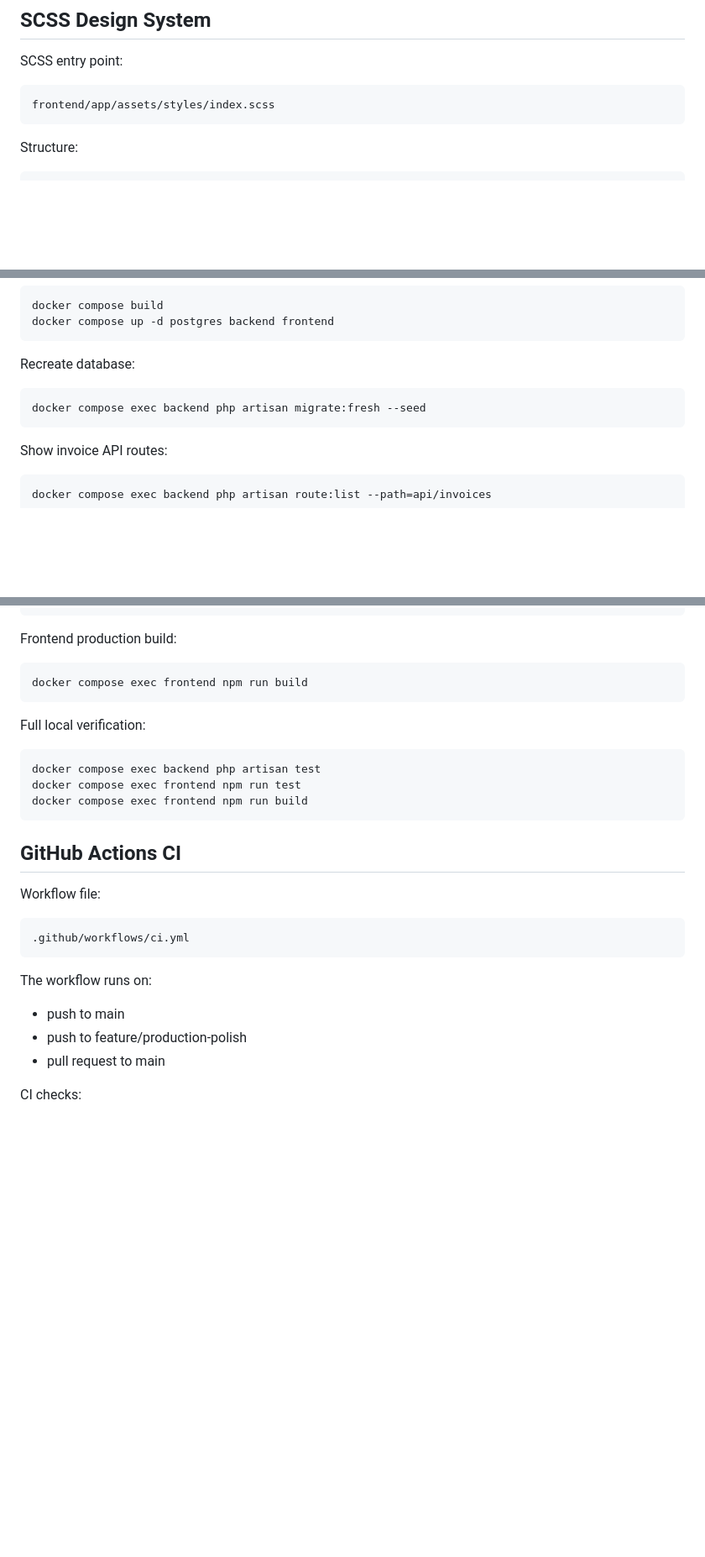
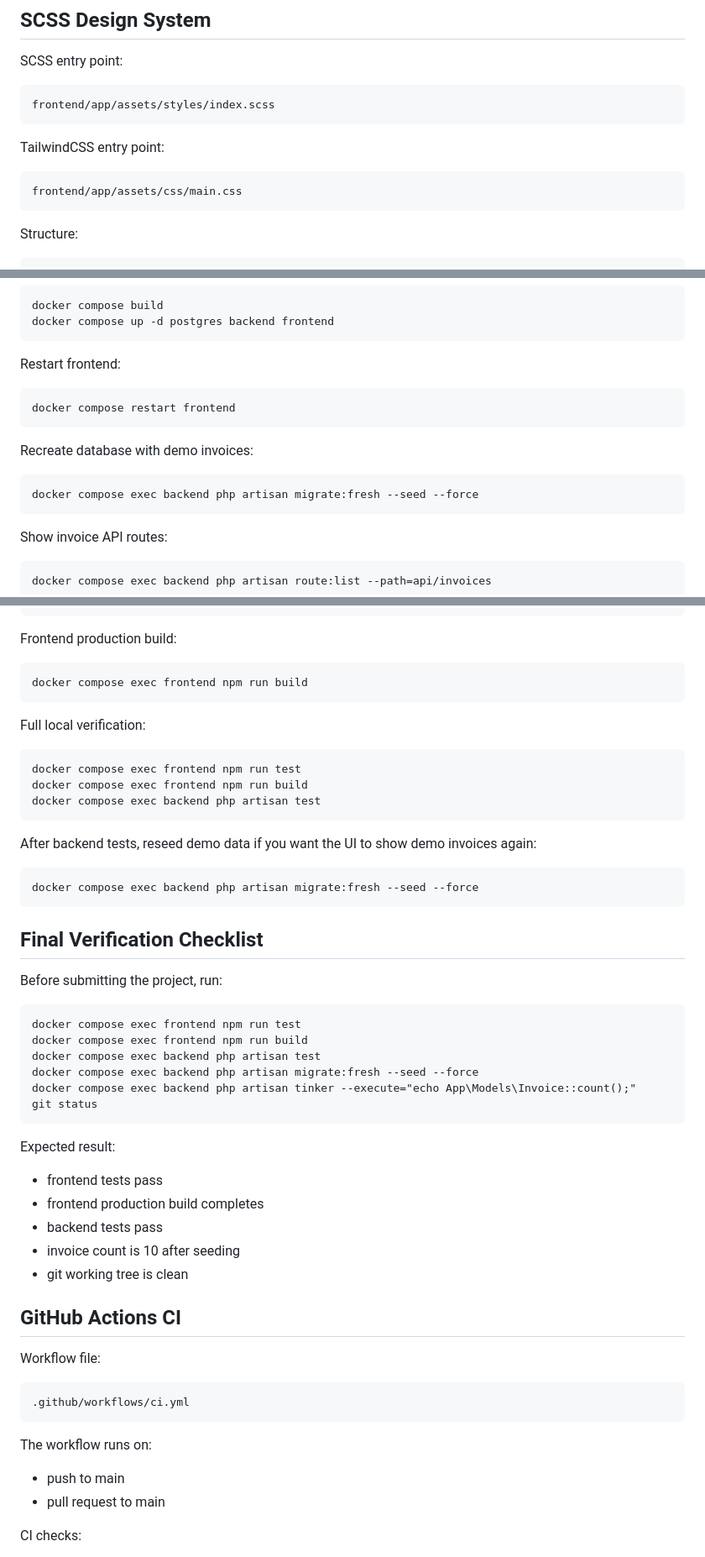
Before and after one commit to skywolf-noy/invoice-test-assignment, a Markdown page: README.md, 3 parts joined by grey strips. Shown at 84% size. Drawn GitHub-style; blank space fills up the shorter version.

Commit message:
Update README setup and demo data instructions

```diff
--- a/README.md
+++ b/README.md
@@ -186,6 +186,10 @@ SCSS entry point:
 
     frontend/app/assets/styles/index.scss
 
+TailwindCSS entry point:
+
+    frontend/app/assets/css/main.css
+
 Structure:
 
     frontend/app/assets/styles/
@@ -266,9 +294,13 @@ Rebuild services:
     docker compose build
     docker compose up -d postgres backend frontend
 
-Recreate database:
+Restart frontend:
 
-    docker compose exec backend php artisan migrate:fresh --seed
+    docker compose restart frontend
+
+Recreate database with demo invoices:
+
+    docker compose exec backend php artisan migrate:fresh --seed --force
 
 Show invoice API routes:
 
@@ -290,9 +322,32 @@ Frontend production build:
 
 Full local verification:
 
-    docker compose exec backend php artisan test
     docker compose exec frontend npm run test
     docker compose exec frontend npm run build
+    docker compose exec backend php artisan test
+
+After backend tests, reseed demo data if you want the UI to show demo invoices again:
+
+    docker compose exec backend php artisan migrate:fresh --seed --force
+
+## Final Verification Checklist
+
+Before submitting the project, run:
+
+    docker compose exec frontend npm run test
+    docker compose exec frontend npm run build
+    docker compose exec backend php artisan test
+    docker compose exec backend php artisan migrate:fresh --seed --force
+    docker compose exec backend php artisan tinker --execute="echo App\Models\Invoice::count();"
+    git status
+
+Expected result:
+
+- frontend tests pass
+- frontend production build completes
+- backend tests pass
+- invoice count is 10 after seeding
+- git working tree is clean
 
 ## GitHub Actions CI
 
@@ -303,7 +358,6 @@ Workflow file:
 The workflow runs on:
 
 - push to main
-- push to feature/production-polish
 - pull request to main
 
 CI checks:
```
Also changed, not shown: other parts of README.md (+26 -2 lines).
